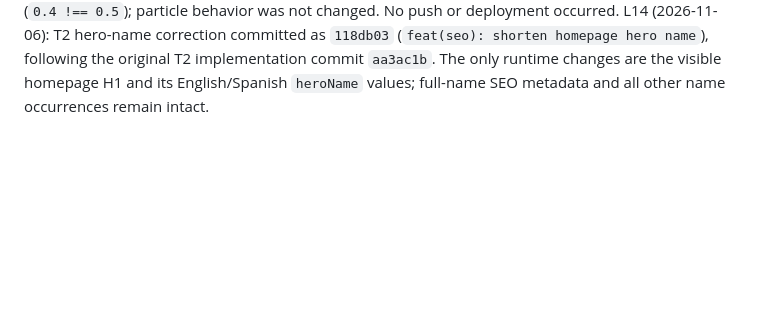
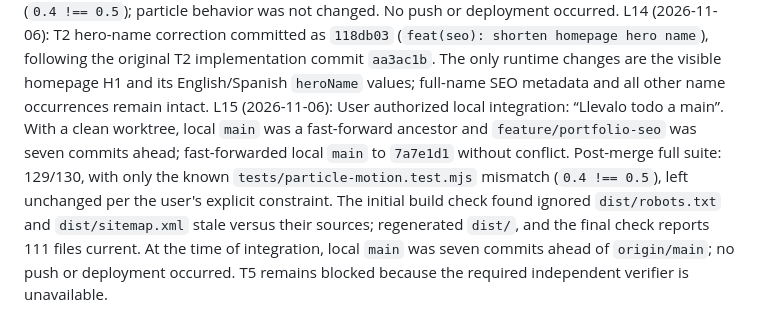
Before and after one commit to Rpeche-pk/portafolio-back, a Markdown page: odd/tasks/portfolio-seo.md, the part around the change. Drawn GitHub-style; blank space fills up the shorter version.

Commit message:
docs(odd): record local SEO merge

```diff
--- a/odd/tasks/portfolio-seo.md
+++ b/odd/tasks/portfolio-seo.md
@@ -33,3 +33,4 @@ L11 (2026-11-06): User correction (verbatim): “Solo del hero-title quitale el
 L12 (2026-11-06): T2 RED evidence for the hero-name correction: `node --test tests/seo-home.test.mjs tests/hero-responsive.test.mjs tests/round-one-content.test.mjs` reported 15/18 passing and 3 expected failures, each because the homepage HTML or localized `heroName` still contains “Luis Peche Aparcana”. Existing page-title, SEO metadata, and JSON-LD assertions passed.
 L13 (2026-11-06): T2 correction GREEN: the focused homepage, hero, localization, and Open Graph tests passed 27/27. The shared-shell build generated 9 pages and reports 111 files current; `git diff --check` passes. Playwright verified the homepage H1 is “Luis Peche” with no document overflow at 1280, 390, and 320px; Spanish and English runtime switches retain that H1 while the page title and JSON-LD retain “Luis Peche Aparcana” and the canonical remains unchanged. Impeccable’s polish guidance was applied through rendered desktop/mobile inspection; no visual restyling was warranted. The full suite remains 129/130 with only the explicitly out-of-scope `tests/particle-motion.test.mjs` assertion (`0.4 !== 0.5`); particle behavior was not changed. No push or deployment occurred.
 L14 (2026-11-06): T2 hero-name correction committed as `118db03` (`feat(seo): shorten homepage hero name`), following the original T2 implementation commit `aa3ac1b`. The only runtime changes are the visible homepage H1 and its English/Spanish `heroName` values; full-name SEO metadata and all other name occurrences remain intact.
+L15 (2026-11-06): User authorized local integration: “Llevalo todo a main”. With a clean worktree, local `main` was a fast-forward ancestor and `feature/portfolio-seo` was seven commits ahead; fast-forwarded local `main` to `7a7e1d1` without conflict. Post-merge full suite: 129/130, with only the known `tests/particle-motion.test.mjs` mismatch (`0.4 !== 0.5`), left unchanged per the user's explicit constraint. The initial build check found ignored `dist/robots.txt` and `dist/sitemap.xml` stale versus their sources; regenerated `dist/`, and the final check reports 111 files current. At the time of integration, local `main` was seven commits ahead of `origin/main`; no push or deployment occurred. T5 remains blocked because the required independent verifier is unavailable.
```
